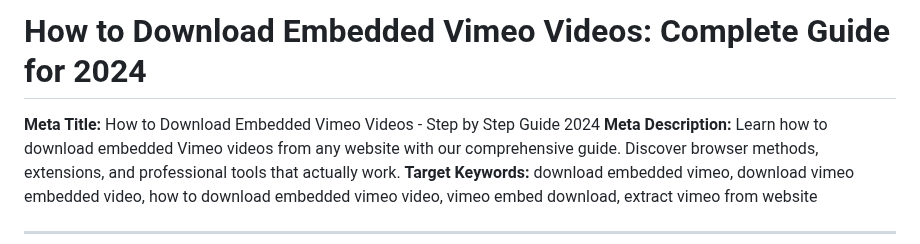
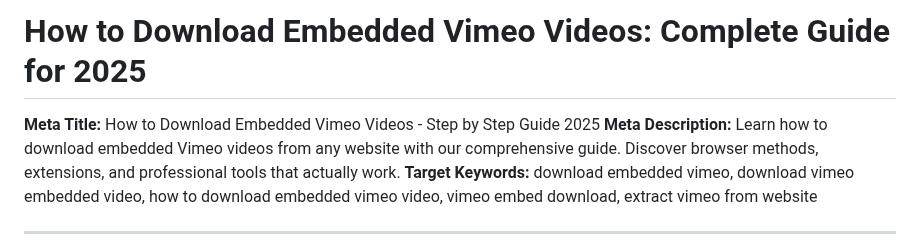
Before and after one commit to serpapps/vimeo-video-downloader, a Markdown page: articles/ready/how-to-download-embedded-vimeo.md, the part around one of its changes. Drawn GitHub-style.

Commit message:
Update year references from 2024 to 2025 in all articles
Co-authored-by: devinschumacher <45643901+devinschumacher@users.noreply.github.com>

```diff
--- a/articles/ready/how-to-download-embedded-vimeo.md
+++ b/articles/ready/how-to-download-embedded-vimeo.md
@@ -1,6 +1,6 @@
-# How to Download Embedded Vimeo Videos: Complete Guide for 2024
+# How to Download Embedded Vimeo Videos: Complete Guide for 2025
 
-**Meta Title:** How to Download Embedded Vimeo Videos - Step by Step Guide 2024
+**Meta Title:** How to Download Embedded Vimeo Videos - Step by Step Guide 2025
 **Meta Description:** Learn how to download embedded Vimeo videos from any website with our comprehensive guide. Discover browser methods, extensions, and professional tools that actually work.
 **Target Keywords:** download embedded vimeo, download vimeo embedded video, how to download embedded vimeo video, vimeo embed download, extract vimeo from website
 
```
Also changed, not shown: other parts of articles/ready/how-to-download-embedded-vimeo.md (+1 -1 lines), articles/ready/how-to-download-private-vimeo-video.md (+3 -3 lines), articles/ready/how-to-download-transcript-from-vimeo.md (+6 -6 lines).
